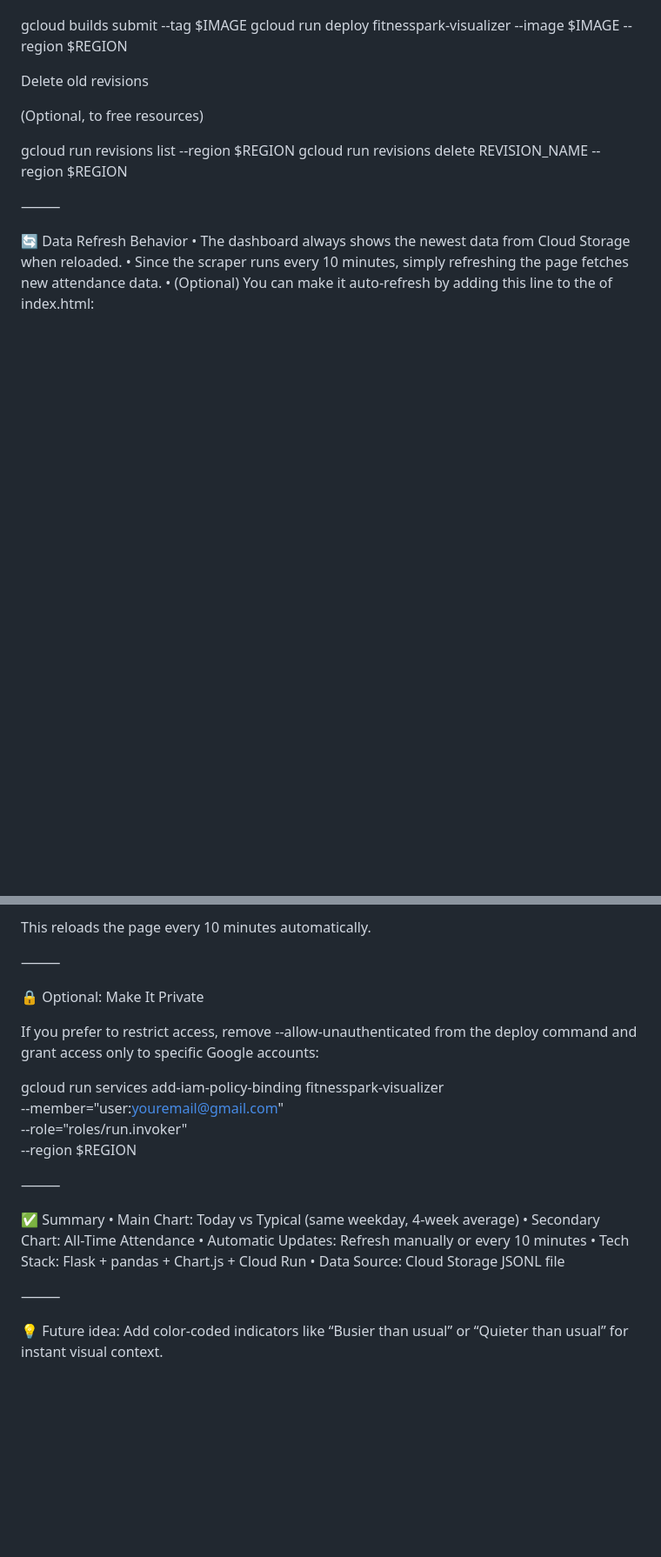
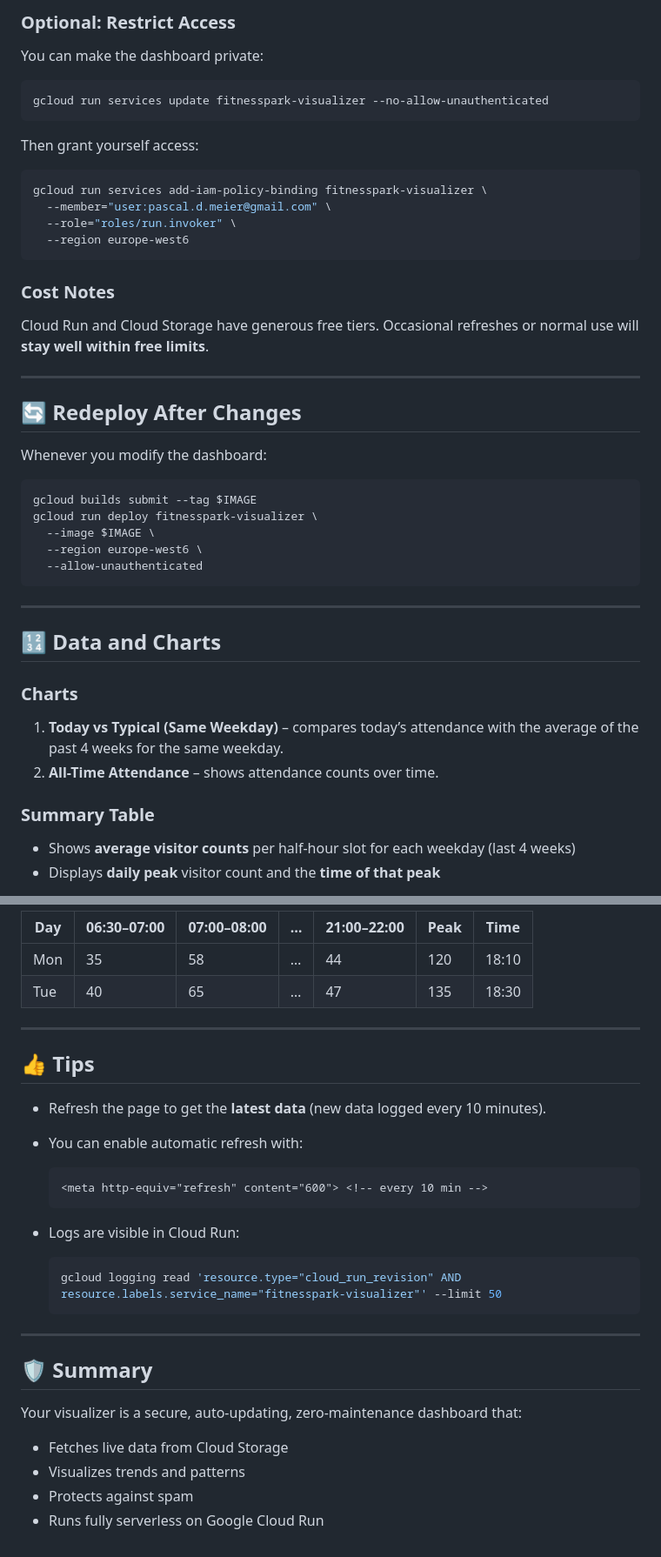
Before and after one commit to meierpd/fitnesspark-attendance, a Markdown page: visualizer/README_visualizer.md, 2 parts joined by grey strips. Shown: that part at 87% size. Drawn GitHub-style; blank space fills up the shorter version.

Commit message:
update the readme with correct formatting

````diff
--- a/visualizer/README_visualizer.md
+++ b/visualizer/README_visualizer.md
@@ -96,19 +94,50 @@ Update after code changes
 
+### Optional: Restrict Access
+
+You can make the dashboard private:
+
+```bash
+gcloud run services update fitnesspark-visualizer --no-allow-unauthenticated
+```
+
+Then grant yourself access:
+
+```bash
+gcloud run services add-iam-policy-binding fitnesspark-visualizer \
+  --member="user:pascal.d.meier@gmail.com" \
+  --role="roles/run.invoker" \
+  --region europe-west6
+```
+
+### Cost Notes
+
+Cloud Run and Cloud Storage have generous free tiers. Occasional refreshes or normal use will **stay well within free limits**.
+
+---
+
+## 🔄 Redeploy After Changes
+
+Whenever you modify the dashboard:
+
+```bash
 gcloud builds submit --tag $IMAGE
-gcloud run deploy fitnesspark-visualizer --image $IMAGE --region $REGION
+gcloud run deploy fitnesspark-visualizer \
+  --image $IMAGE \
+  --region europe-west6 \
+  --allow-unauthenticated
+```
 
-Delete old revisions
+---
 
-(Optional, to free resources)
+## 🔢 Data and Charts
 
-gcloud run revisions list --region $REGION
-gcloud run revisions delete REVISION_NAME --region $REGION
+### Charts
 
+1. **Today vs Typical (Same Weekday)** – compares today’s attendance with the average of the past 4 weeks for the same weekday.
+2. **All-Time Attendance** – shows attendance counts over time.
 
-⸻
+### Summary Table
 
-🔄 Data Refresh Behavior
-	•	The dashboard always shows the newest data from Cloud Storage when reloaded.
-	•	Since the scraper runs every 10 minutes, simply refreshing the page fetches new attendance data.
-	•	(Optional) You can make it auto-refresh by adding this line to the <head> of index.html:
+* Shows **average visitor counts** per half-hour slot for each weekday (last 4 weeks)
+* Displays **daily peak** visitor count and the **time of that peak**
 
@@ -116,27 +145,32 @@ gcloud run revisions delete REVISION_NAME --region $REGION
 
-This reloads the page every 10 minutes automatically.
+| Day | 06:30–07:00 | 07:00–08:00 | … | 21:00–22:00 | Peak | Time  |
+| --- | ----------- | ----------- | - | ----------- | ---- | ----- |
+| Mon | 35          | 58          | … | 44          | 120  | 18:10 |
+| Tue | 40          | 65          | … | 47          | 135  | 18:30 |
 
-⸻
+---
 
-🔒 Optional: Make It Private
+## 👍 Tips
 
-If you prefer to restrict access, remove --allow-unauthenticated from the deploy command and grant access only to specific Google accounts:
+* Refresh the page to get the **latest data** (new data logged every 10 minutes).
+* You can enable automatic refresh with:
 
-gcloud run services add-iam-policy-binding fitnesspark-visualizer \
-  --member="user:youremail@gmail.com" \
-  --role="roles/run.invoker" \
-  --region $REGION
+  ```html
+  <meta http-equiv="refresh" content="600"> <!-- every 10 min -->
+  ```
+* Logs are visible in Cloud Run:
 
+  ```bash
+  gcloud logging read 'resource.type="cloud_run_revision" AND resource.labels.service_name="fitnesspark-visualizer"' --limit 50
+  ```
 
-⸻
+---
 
-✅ Summary
-	•	Main Chart: Today vs Typical (same weekday, 4-week average)
-	•	Secondary Chart: All-Time Attendance
-	•	Automatic Updates: Refresh manually or every 10 minutes
-	•	Tech Stack: Flask + pandas + Chart.js + Cloud Run
-	•	Data Source: Cloud Storage JSONL file
+## 🛡️ Summary
 
-⸻
+Your visualizer is a secure, auto-updating, zero-maintenance dashboard that:
 
-💡 Future idea: Add color-coded indicators like “Busier than usual” or “Quieter than usual” for instant visual context.
+* Fetches live data from Cloud Storage
+* Visualizes trends and patterns
+* Protects against spam
+* Runs fully serverless on Google Cloud Run
````
Also changed, not shown: other parts of visualizer/README_visualizer.md (+60 -62 lines).
